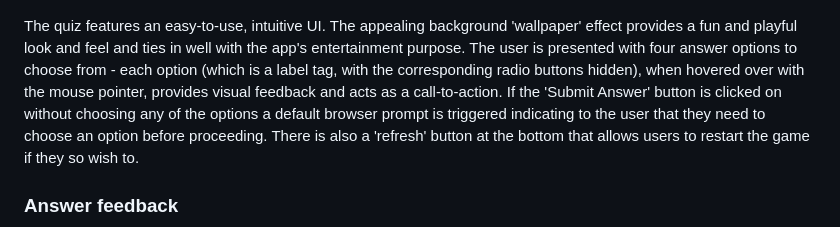
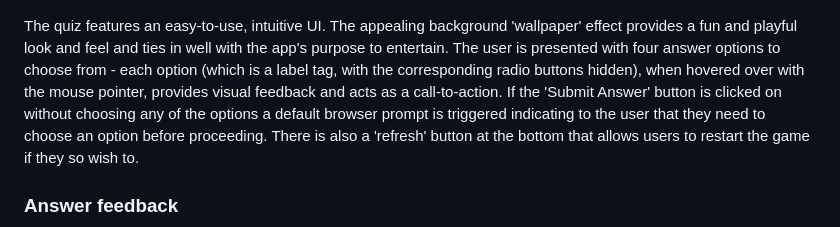
Before and after one commit to kun-shukla/ci-p2-quiz-game, a Markdown page: README.md, the part around the change. Drawn GitHub-style.

```diff
--- a/README.md
+++ b/README.md
@@ -23,7 +23,7 @@ The opening screen is a user prompt for entering a name. The name once inputted
 
 ![quiz-ui](assets/docs/readme-images/quiz-ui.png)
 
-The quiz features an easy-to-use, intuitive UI. The appealing background 'wallpaper' effect provides a fun and playful look and feel and ties in well with the app's entertainment purpose. The user is presented with four answer options to choose from - each option (which is a label tag, with the corresponding radio buttons hidden), when hovered over with the mouse pointer, provides visual feedback and acts as a call-to-action. If the 'Submit Answer' button is clicked on without choosing any of the options a default browser prompt is triggered indicating to the user that they need to choose an option before proceeding. There is also a 'refresh' button at the bottom that allows users to restart the game if they so wish to.
+The quiz features an easy-to-use, intuitive UI. The appealing background 'wallpaper' effect provides a fun and playful look and feel and ties in well with the app's purpose to entertain. The user is presented with four answer options to choose from - each option (which is a label tag, with the corresponding radio buttons hidden), when hovered over with the mouse pointer, provides visual feedback and acts as a call-to-action. If the 'Submit Answer' button is clicked on without choosing any of the options a default browser prompt is triggered indicating to the user that they need to choose an option before proceeding. There is also a 'refresh' button at the bottom that allows users to restart the game if they so wish to.
 
 ### Answer feedback
 
```
